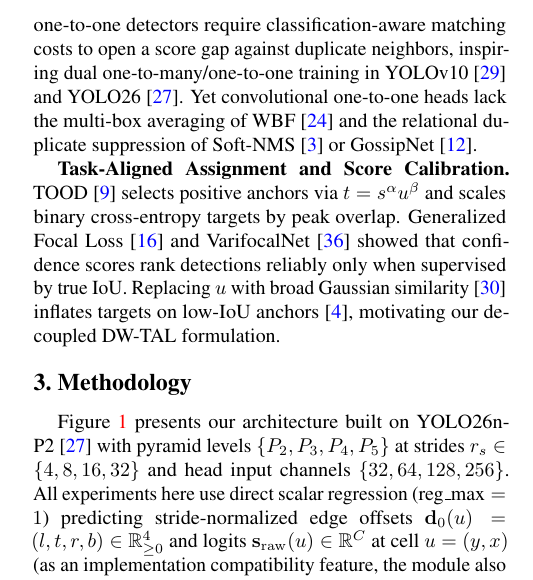
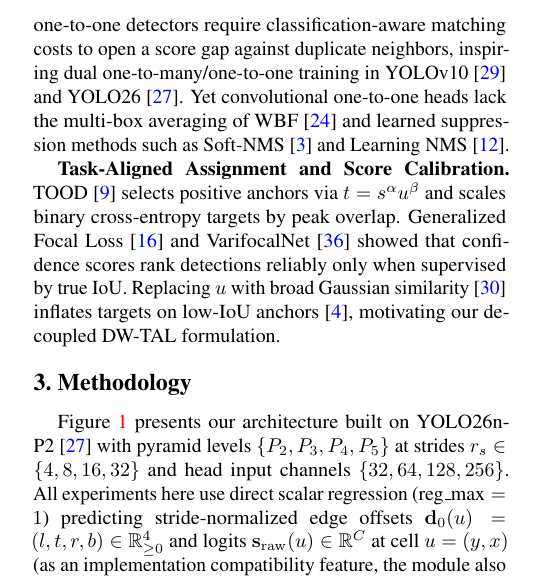
Before and after one commit to longqt321/TinyPerson, a LaTeX paper (paper/main.tex): part of one column of page 2 of 9, cut so that both start at the same text. Compiled offline with pdfLaTeX.

Commit message:
Correct related-work attribution for learned NMS

```diff
--- a/paper/main.tex
+++ b/paper/main.tex
@@ -67,7 +67,7 @@ Our contributions are:
 
 \textbf{Tiny Person Detection and Gaussian Box Metrics.} TinyPerson~\cite{yu2020tinyperson} revealed severe scale mismatch between ImageNet/COCO pretraining and $2\text{--}20$ px maritime targets, motivating Scale Match~\cite{yu2020tinyperson}, SM+~\cite{jiang2021smplus}, FPN fusion factors~\cite{gong2021fusionfactor}, and SSPNet~\cite{hong2022sspnet}. For lightweight deployment ($<3$M parameters), YOLO11~\cite{ultralytics2024yolo11} and BPD-YOLO~\cite{chao2025bpdyolo} attach a stride-4 $P_2$ branch under greedy NMS, while SAHI~\cite{akyon2022sahi} slices frames at multi-crop latency cost. Because IoU collapses under $1\text{--}2$ px shifts on tiny boxes~\cite{wang2020aitod}, GWD~\cite{yang2021gwd}, NWD~\cite{wang2021nwd,xu2022nwd_isprs}, and RFLA~\cite{chen2021rfla} model boxes as 2D Gaussians. However, NWD relies on $\exp(-\sqrt{W_2^2}/C)$ with a fixed constant $C=12.8$ that breaks scale invariance across pyramid levels; GauCon normalizes transport discrepancy by local variance sums without a scale constant and integrates damped Wasserstein interpolation inside the head.
 
-\textbf{End-to-End NMS-Free Detection and Local Consensus.} DETR~\cite{carion2020detr} and RT-DETR~\cite{zhao2024rtdetr} remove NMS via global query self-attention, whose quadratic cost is prohibitive on $320\times 320$ $P_2$ grids. OneNet (Sun et al., \textit{What Makes for End-to-End Object Detection?}~\cite{sun2021onenet}) proved that convolutional one-to-one detectors require classification-aware matching costs to open a score gap against duplicate neighbors, inspiring dual one-to-many/one-to-one training in YOLOv10~\cite{wang2024yolov10} and YOLO26~\cite{ultralytics2026yolo}. Yet convolutional one-to-one heads lack the multi-box averaging of WBF~\cite{solovyev2021wbf} and the relational duplicate suppression of Soft-NMS~\cite{bodla2017softnms} or GossipNet~\cite{hosang2017learning}.
+\textbf{End-to-End NMS-Free Detection and Local Consensus.} DETR~\cite{carion2020detr} and RT-DETR~\cite{zhao2024rtdetr} remove NMS via global query self-attention, whose quadratic cost is prohibitive on $320\times 320$ $P_2$ grids. OneNet (Sun et al., \textit{What Makes for End-to-End Object Detection?}~\cite{sun2021onenet}) proved that convolutional one-to-one detectors require classification-aware matching costs to open a score gap against duplicate neighbors, inspiring dual one-to-many/one-to-one training in YOLOv10~\cite{wang2024yolov10} and YOLO26~\cite{ultralytics2026yolo}. Yet convolutional one-to-one heads lack the multi-box averaging of WBF~\cite{solovyev2021wbf} and learned suppression methods such as Soft-NMS~\cite{bodla2017softnms} and Learning NMS~\cite{hosang2017learning}.
 
 \textbf{Task-Aligned Assignment and Score Calibration.} TOOD~\cite{feng2021tood} selects positive anchors via $t = s^\alpha u^\beta$ and scales binary cross-entropy targets by peak overlap. Generalized Focal Loss~\cite{li2020gfl} and VarifocalNet~\cite{zhang2021varifocalnet} showed that confidence scores rank detections reliably only when supervised by true IoU. Replacing $u$ with broad Gaussian similarity~\cite{wang2021nwd} inflates targets on low-IoU anchors~\cite{bolya2020tide}, motivating our decoupled DW-TAL formulation.
 
```
